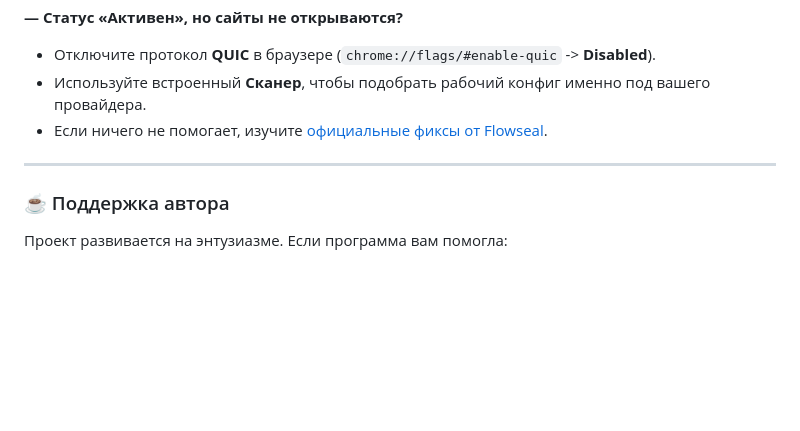
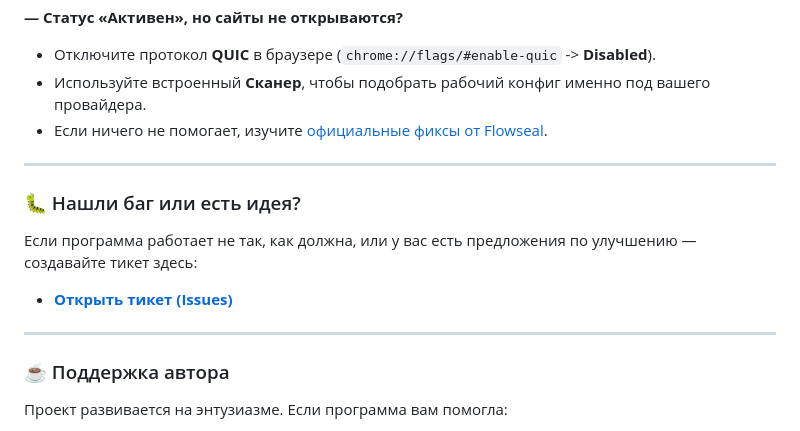
Before and after one commit to sttc-byte/Zapret-UI, a Markdown page: README.md, the part around the change. Rendered like a GitHub page; blank space fills up the shorter version.

```diff
--- a/README.md
+++ b/README.md
@@ -61,6 +61,11 @@
 
 ---
 
+### 🐛 Нашли баг или есть идея?
+Если программа работает не так, как должна, или у вас есть предложения по улучшению — создавайте тикет здесь:
+* **[Открыть тикет (Issues)](https://github.com/sttc-byte/Zapret-UI/issues)**
+---
+
 ### ☕ Поддержка автора
 Проект развивается на энтузиазме. Если программа вам помогла:
 * **USDT (TRC20):** `TV4nKurmdqwK9TjFkVVSeJRRwoQAdguCMA`
```
